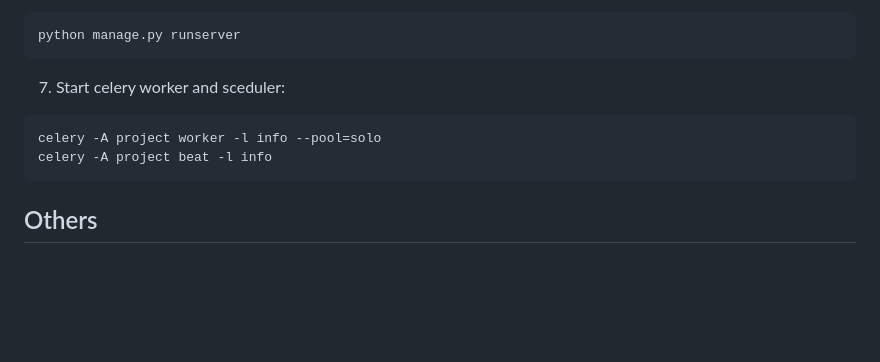
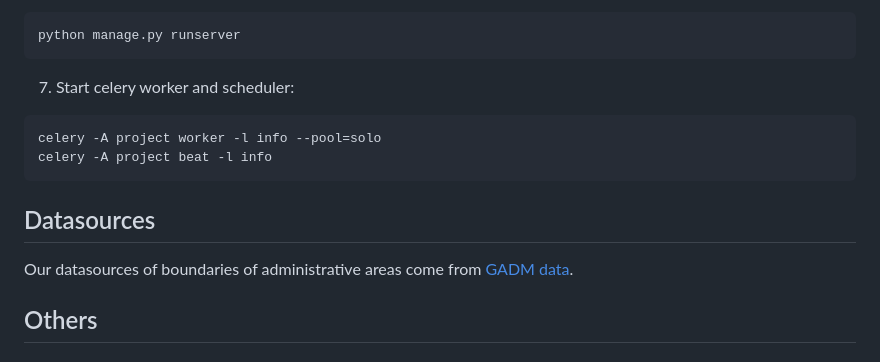
Before and after one commit to IFRC-Alert-Hub/Alert-Hub-Subscription-System, a Markdown page: README.md, the part around the change. Rendered like a GitHub page; blank space fills up the shorter version.

Commit message:
Add datasource description (#99)
Co-authored-by: Yuechen Chen <yuechen.chen.22@ucl.ac.uk>

````diff
--- a/README.md
+++ b/README.md
@@ -73,11 +73,14 @@ python manage.py collectstatics
 python manage.py runserver
 ```
 
-7. Start celery worker and sceduler:
+7. Start celery worker and scheduler:
 ```bash
 celery -A project worker -l info --pool=solo
 celery -A project beat -l info
 ```
+
+## Datasources
+Our datasources of boundaries of administrative areas come from [GADM data](https://gadm.org/data.html).
 
 ## Others
 
````
